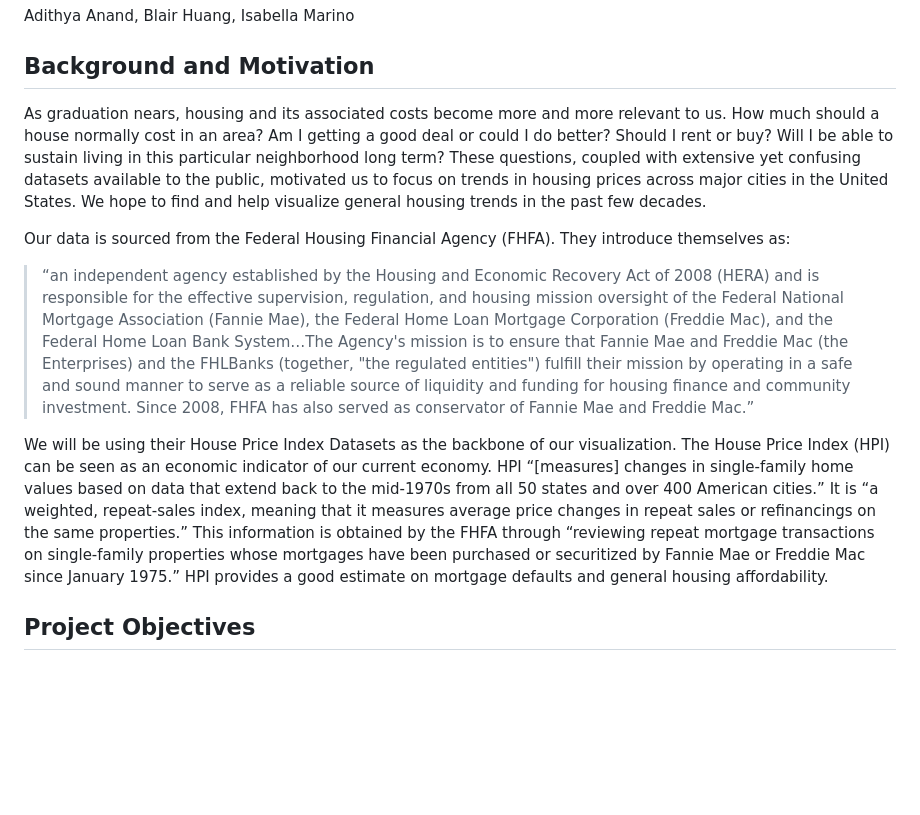
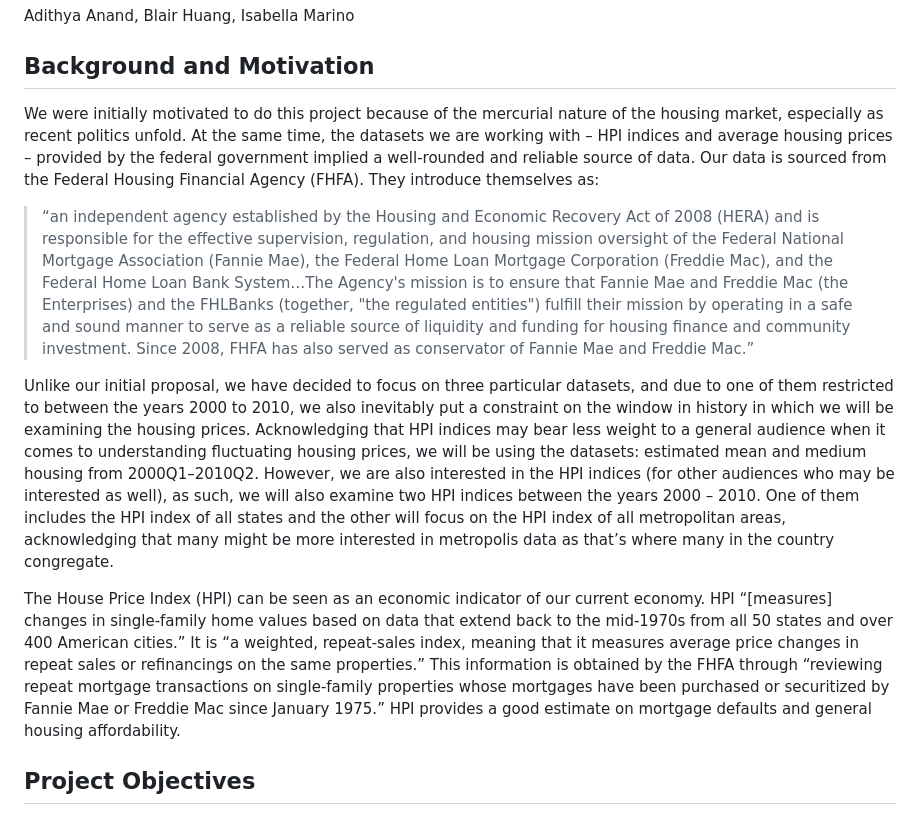
Before and after one commit to adithya-anand-999/CS_571, a Markdown page: README.md, the part around the change. GitHub-like rendering; blank space fills up the shorter version.

Commit message:
updated background and motivation in readme

```diff
--- a/README.md
+++ b/README.md
@@ -4,13 +4,14 @@
 Adithya Anand, Blair Huang, Isabella Marino
 
 ## Background and Motivation
-As graduation nears, housing and its associated costs become more and more relevant to us. How much should a house normally cost in an area? Am I getting a good deal or could I do better? Should I rent or buy? Will I be able to sustain living in this particular neighborhood long term? These questions, coupled with extensive yet confusing datasets available to the public, motivated us to focus on trends in housing prices across major cities in the United States. We hope to find and help visualize general housing trends in the past few decades.
-
+We were initially motivated to do this project because of the mercurial nature of the housing market, especially as recent politics unfold. At the same time, the datasets we are working with – HPI indices and average housing prices – provided by the federal government implied a well-rounded and reliable source of data.
 Our data is sourced from the Federal Housing Financial Agency (FHFA). They introduce themselves as:
 
 > “an independent agency established by the Housing and Economic Recovery Act of 2008 (HERA) and is responsible for the effective supervision, regulation, and housing mission oversight of the Federal National Mortgage Association (Fannie Mae), the Federal Home Loan Mortgage Corporation (Freddie Mac), and the Federal Home Loan Bank System…The Agency's mission is to ensure that Fannie Mae and Freddie Mac (the Enterprises) and the FHLBanks (together, "the regulated entities") fulfill their mission by operating in a safe and sound manner to serve as a reliable source of liquidity and funding for housing finance and community investment. Since 2008, FHFA has also served as conservator of Fannie Mae and Freddie Mac.”
 
-We will be using their House Price Index Datasets as the backbone of our visualization. The House Price Index (HPI) can be seen as an economic indicator of our current economy. HPI “[measures] changes in single-family home values based on data that extend back to the mid-1970s from all 50 states and over 400 American cities.” It is “a weighted, repeat-sales index, meaning that it measures average price changes in repeat sales or refinancings on the same properties.” This information is obtained by the FHFA through “reviewing repeat mortgage transactions on single-family properties whose mortgages have been purchased or securitized by Fannie Mae or Freddie Mac since January 1975.” HPI provides a good estimate on mortgage defaults and general housing affordability.
+Unlike our initial proposal, we have decided to focus on three particular datasets, and due to one of them restricted to between the years 2000 to 2010,  we also inevitably put a constraint on the window in history in which we will be examining the housing prices. Acknowledging that HPI indices may bear less weight to a general audience when it comes to understanding fluctuating housing prices, we will be using the datasets: estimated mean and medium housing from 2000Q1–2010Q2. However, we are also interested in the HPI indices (for other audiences who may be interested as well), as such, we will also examine two HPI indices between the years 2000 – 2010. One of them includes the HPI index of all states and the other will focus on the HPI index of all metropolitan areas, acknowledging that many might be more interested in metropolis data as that’s where many in the country congregate.
+
+The House Price Index (HPI) can be seen as an economic indicator of our current economy. HPI “[measures] changes in single-family home values based on data that extend back to the mid-1970s from all 50 states and over 400 American cities.” It is “a weighted, repeat-sales index, meaning that it measures average price changes in repeat sales or refinancings on the same properties.” This information is obtained by the FHFA through “reviewing repeat mortgage transactions on single-family properties whose mortgages have been purchased or securitized by Fannie Mae or Freddie Mac since January 1975.” HPI provides a good estimate on mortgage defaults and general housing affordability.
 
 ## Project Objectives
 With this project we hope to learn more about housing costs and trends. Especially as such information is becoming more relevant with graduation approaching. Understanding the housing market and what it means can be overwhelming. We understand that we currently are not the most knowledgeable on the topic, however we realize how important it is to be aware. For example, housing trends may help pinpoint cities to avoid due to rapidly increasing rent prices. Alternatively, such trends might also help someone find a place that best fits their needs. As we continue our research and develop our visualization we want to become more knowledgeable so that we can make these informed decisions about our futures.
```
